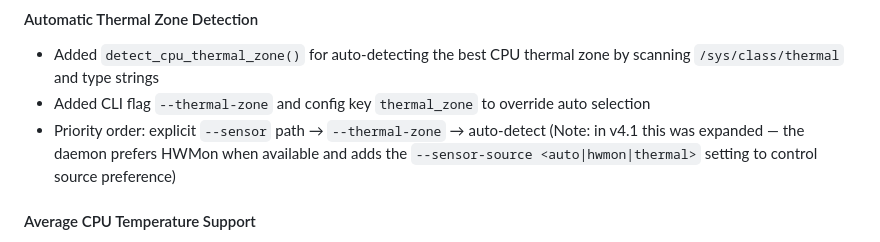
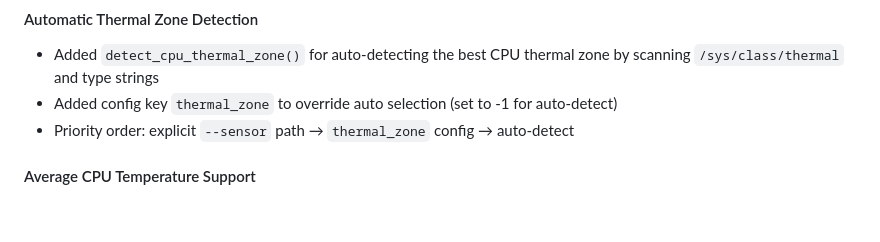
Before and after one commit to DiabloPower/burn2cool, a Markdown page: RELEASE_NOTES/v4.0.md, the part around the change. Drawn GitHub-style; blank space fills up the shorter version.

```diff
--- a/RELEASE_NOTES/v4.0.md
+++ b/RELEASE_NOTES/v4.0.md
@@ -6,8 +6,8 @@ This release evolves Burn2Cool from a feature-rich v3.0 into a more robust runti
 
 #### Automatic Thermal Zone Detection
 - Added `detect_cpu_thermal_zone()` for auto-detecting the best CPU thermal zone by scanning `/sys/class/thermal` and type strings
-- Added CLI flag `--thermal-zone` and config key `thermal_zone` to override auto selection
-- Priority order: explicit `--sensor` path → `--thermal-zone` → auto-detect  (Note: in v4.1 this was expanded — the daemon prefers HWMon when available and adds the `--sensor-source <auto|hwmon|thermal>` setting to control source preference)
+- Added config key `thermal_zone` to override auto selection (set to -1 for auto-detect)
+- Priority order: explicit `--sensor` path → `thermal_zone` config → auto-detect
 
 #### Average CPU Temperature Support
 - New CLI flag `--avg-temp` and config key `avg_temp` to use the average temperature across CPU-related thermal zones
```
Also changed, not shown: README.md (+0 -1 lines).
